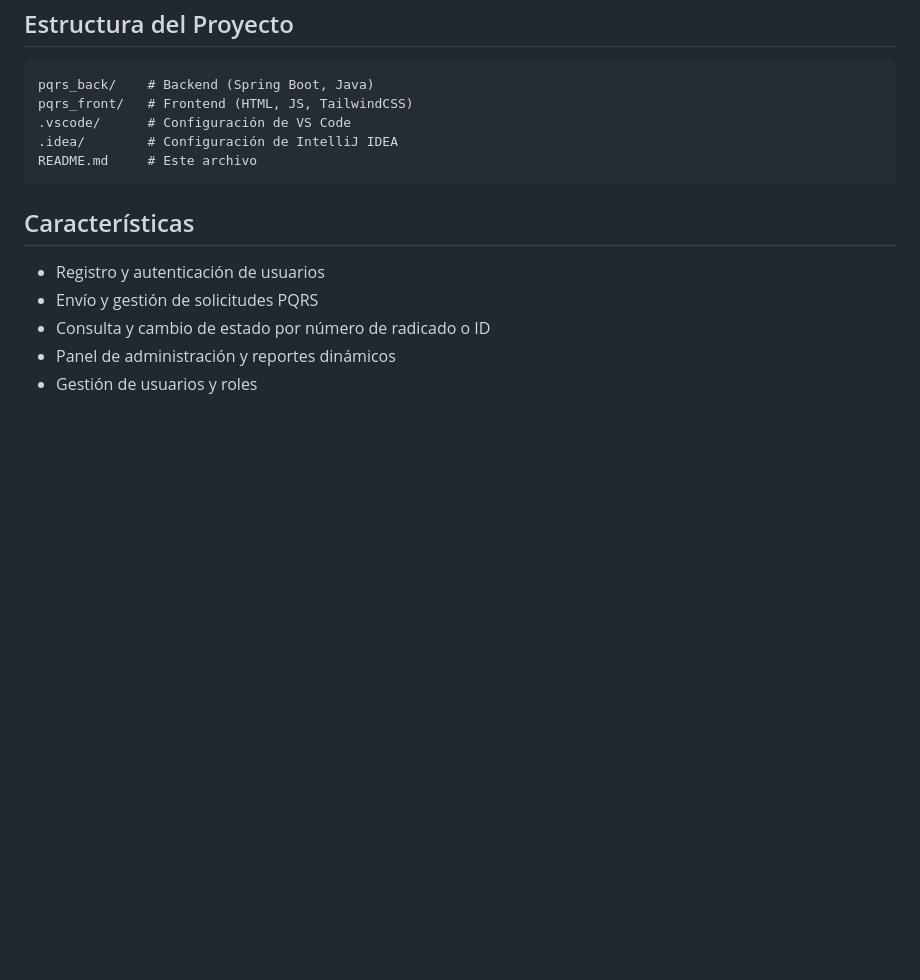
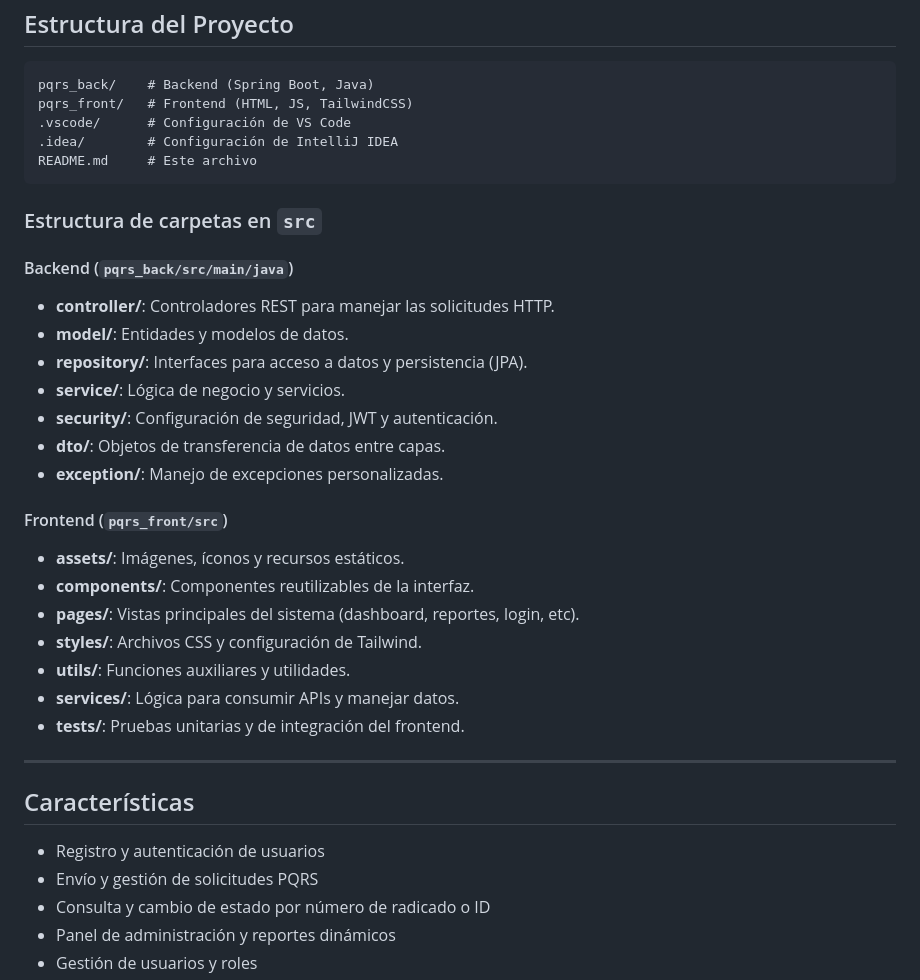
Before and after one commit to diegoMV17/Sistema-De-PQRS, a Markdown page: README.md, the part around one of its changes. GitHub-like rendering; blank space fills up the shorter version.

````diff
--- a/README.md
+++ b/README.md
@@ -12,6 +12,28 @@ pqrs_front/   # Frontend (HTML, JS, TailwindCSS)
 README.md     # Este archivo
 ```
 
+### Estructura de carpetas en `src`
+
+#### Backend (`pqrs_back/src/main/java`)
+- **controller/**: Controladores REST para manejar las solicitudes HTTP.
+- **model/**: Entidades y modelos de datos.
+- **repository/**: Interfaces para acceso a datos y persistencia (JPA).
+- **service/**: Lógica de negocio y servicios.
+- **security/**: Configuración de seguridad, JWT y autenticación.
+- **dto/**: Objetos de transferencia de datos entre capas.
+- **exception/**: Manejo de excepciones personalizadas.
+
+#### Frontend (`pqrs_front/src`)
+- **assets/**: Imágenes, íconos y recursos estáticos.
+- **components/**: Componentes reutilizables de la interfaz.
+- **pages/**: Vistas principales del sistema (dashboard, reportes, login, etc).
+- **styles/**: Archivos CSS y configuración de Tailwind.
+- **utils/**: Funciones auxiliares y utilidades.
+- **services/**: Lógica para consumir APIs y manejar datos.
+- **tests/**: Pruebas unitarias y de integración del frontend.
+
+---
+
 ## Características
 
 - Registro y autenticación de usuarios
````
Also changed, not shown: other parts of README.md (+109 -15 lines).
